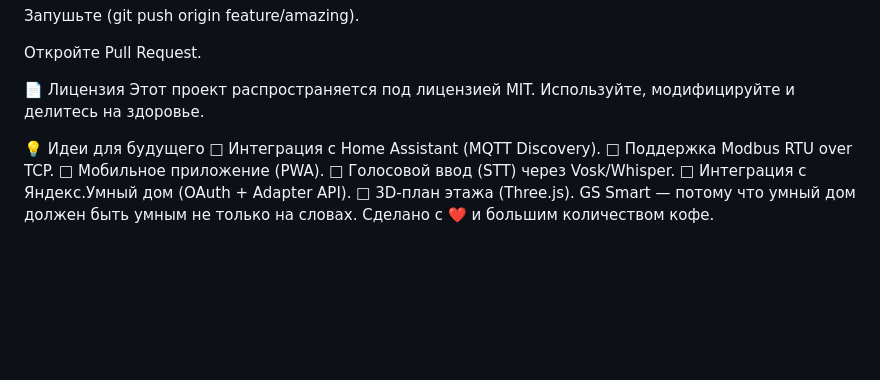
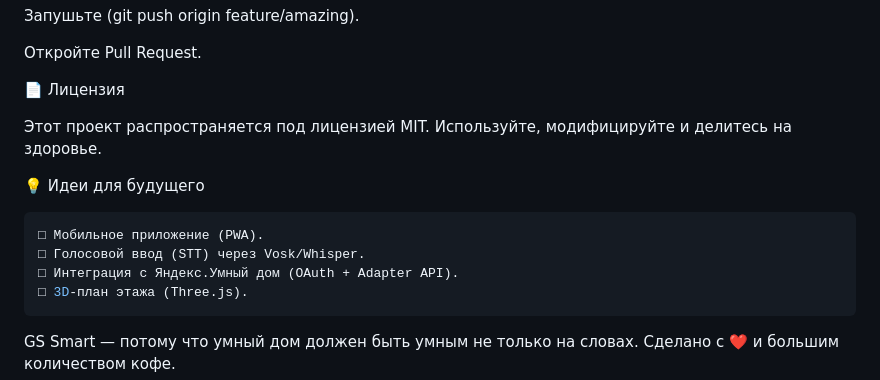
Before and after one commit to GeorgiyPSK/GS_SHS, a Markdown page: README.md, the part around the change. Rendered like a GitHub page; blank space fills up the shorter version.

````diff
--- a/README.md
+++ b/README.md
@@ -130,14 +130,15 @@ smarthome/
 Откройте Pull Request.
 
 📄 Лицензия
+
 Этот проект распространяется под лицензией MIT. Используйте, модифицируйте и делитесь на здоровье.
 
 💡 Идеи для будущего
-□ Интеграция с Home Assistant (MQTT Discovery).
-□ Поддержка Modbus RTU over TCP.
+```bash
 □ Мобильное приложение (PWA).
 □ Голосовой ввод (STT) через Vosk/Whisper.
 □ Интеграция с Яндекс.Умный дом (OAuth + Adapter API).
 □ 3D-план этажа (Three.js).
+```
 GS Smart — потому что умный дом должен быть умным не только на словах.
 Сделано с ❤️ и большим количеством кофе.
````
